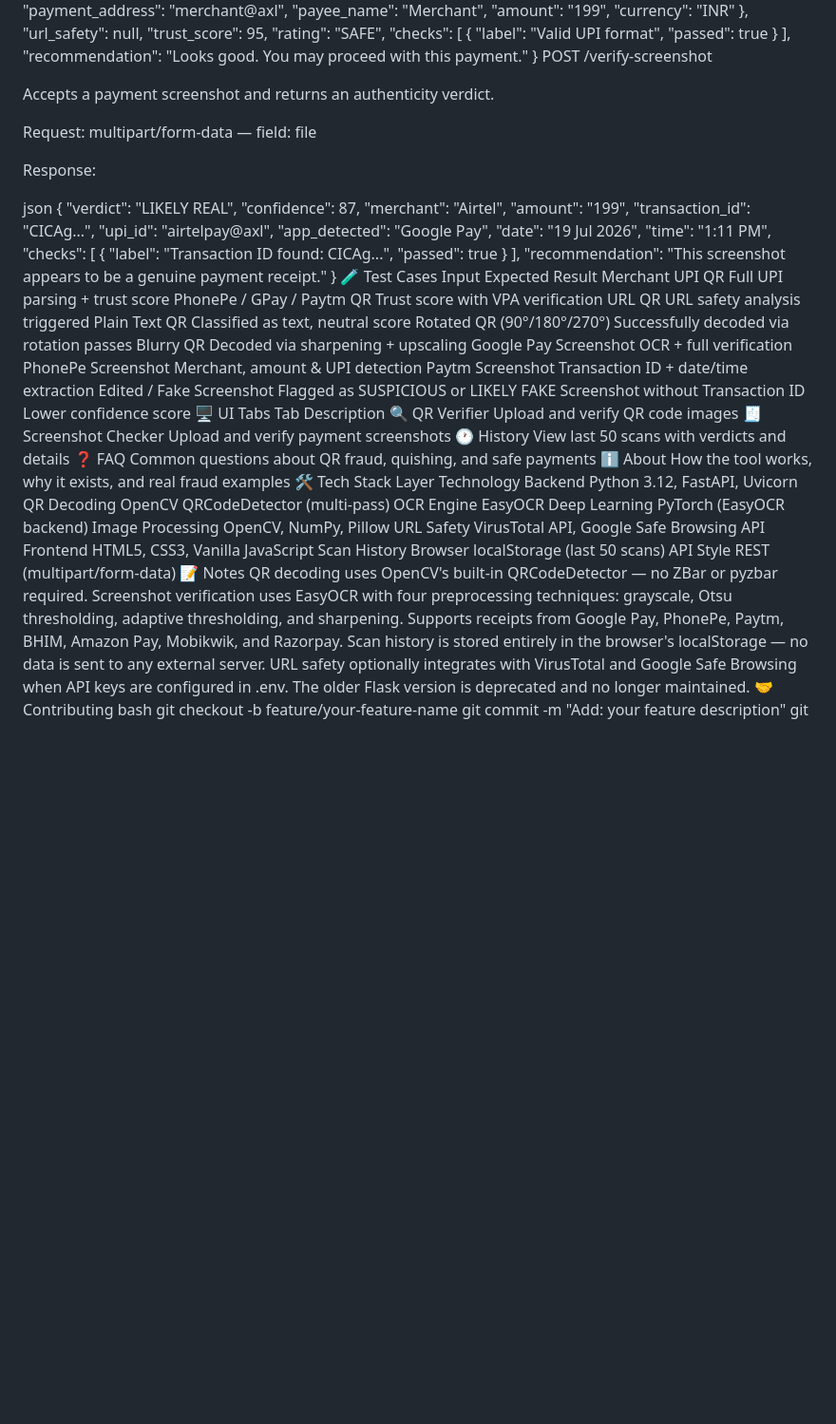
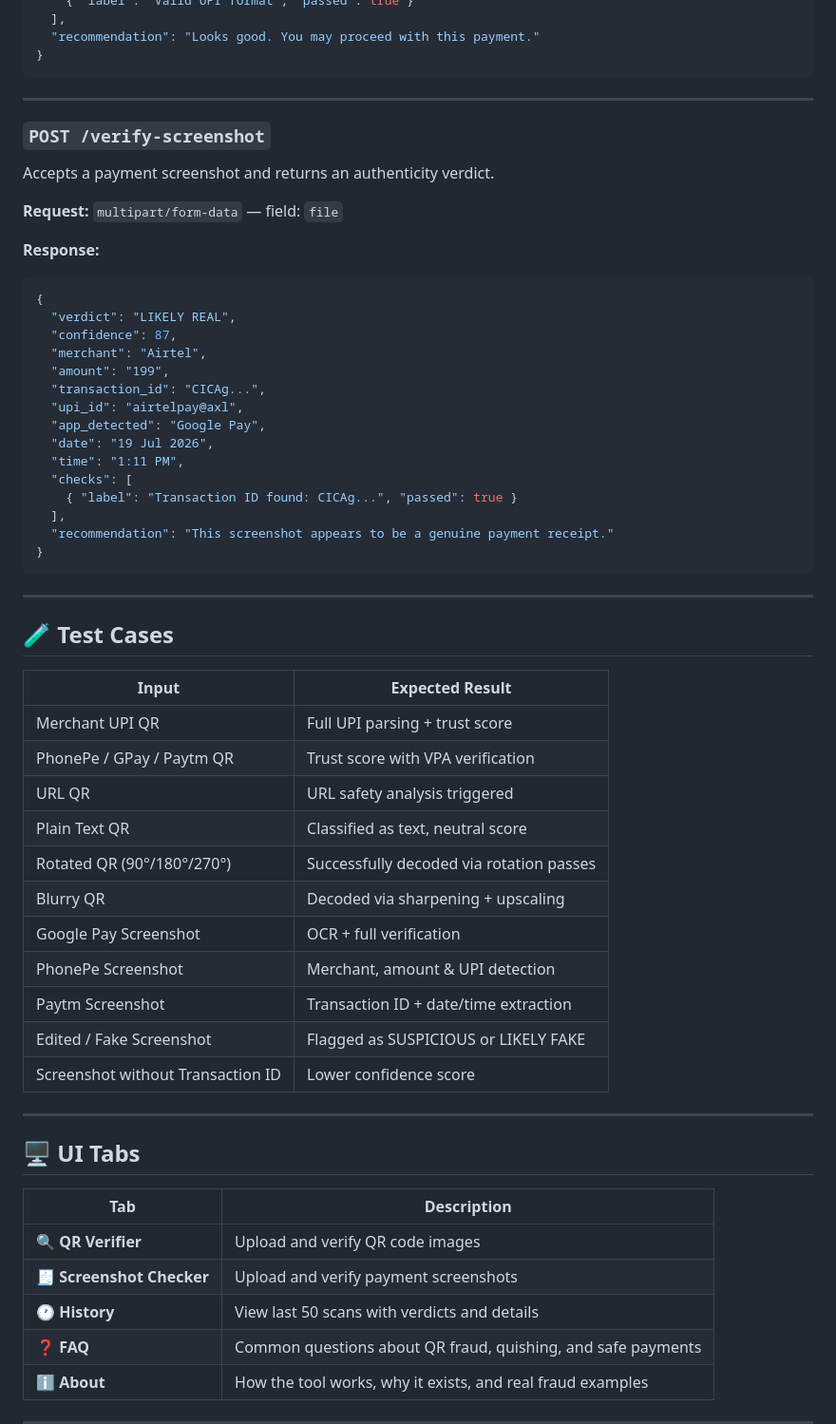
Before and after one commit to mayankOli-09/QR-Code-Based-Secure-Payment-Verification, a Markdown page: README.md, the part around one of its changes. Shown at 95% size. Rendered like a GitHub page; blank space fills up the shorter version.

Commit message:
Improve README formatting and emphasis
Updated formatting and enhanced emphasis in README.

````diff
--- a/README.md
+++ b/README.md
@@ -186,15 +261,19 @@ json
   ],
   "recommendation": "Looks good. You may proceed with this payment."
 }
-POST /verify-screenshot
+```
+
+---
+
+### `POST /verify-screenshot`
 
 Accepts a payment screenshot and returns an authenticity verdict.
 
-Request: multipart/form-data — field: file
+**Request:** `multipart/form-data` — field: `file`
 
-Response:
+**Response:**
 
-json
+```json
 {
   "verdict": "LIKELY REAL",
   "confidence": 87,
@@ -210,43 +289,37 @@ json
   ],
   "recommendation": "This screenshot appears to be a genuine payment receipt."
 }
-🧪 Test Cases
-Input	Expected Result
-Merchant UPI QR	Full UPI parsing + trust score
-PhonePe / GPay / Paytm QR	Trust score with VPA verification
-URL QR	URL safety analysis triggered
-Plain Text QR	Classified as text, neutral score
-Rotated QR (90°/180°/270°)	Successfully decoded via rotation passes
-Blurry QR	Decoded via sharpening + upscaling
-Google Pay Screenshot	OCR + full verification
-PhonePe Screenshot	Merchant, amount & UPI detection
-Paytm Screenshot	Transaction ID + date/time extraction
-Edited / Fake Screenshot	Flagged as SUSPICIOUS or LIKELY FAKE
-Screenshot without Transaction ID	Lower confidence score
-🖥️ UI Tabs
-Tab	Description
-🔍 QR Verifier	Upload and verify QR code images
-🧾 Screenshot Checker	Upload and verify payment screenshots
-🕐 History	View last 50 scans with verdicts and details
-❓ FAQ	Common questions about QR fraud, quishing, and safe payments
-ℹ️ About	How the tool works, why it exists, and real fraud examples
-🛠️ Tech Stack
-Layer	Technology
-Backend	Python 3.12, FastAPI, Uvicorn
-QR Decoding	OpenCV QRCodeDetector (multi-pass)
-OCR Engine	EasyOCR
-Deep Learning	PyTorch (EasyOCR backend)
-Image Processing	OpenCV, NumPy, Pillow
-URL Safety	VirusTotal API, Google Safe Browsing API
-Frontend	HTML5, CSS3, Vanilla JavaScript
-Scan History	Browser localStorage (last 50 scans)
-API Style	REST (multipart/form-data)
-📝 Notes
-QR decoding uses OpenCV's built-in QRCodeDetector — no ZBar or pyzbar required.
-Screenshot verification uses EasyOCR with four preprocessing techniques: grayscale, Otsu thresholding, adaptive thresholding, and sharpening.
-Supports receipts from Google Pay, PhonePe, Paytm, BHIM, Amazon Pay, Mobikwik, and Razorpay.
-Scan history is stored entirely in the browser's localStorage — no data is sent to any external server.
-URL safety optionally integrates with VirusTotal and Google Safe Browsing when API keys are configured in .env.
-The older Flask version is deprecated and no longer maintained.
-🤝 Contributing
-bash
+```
+
+---
+
+## 🧪 Test Cases
+
+| Input | Expected Result |
+|---|---|
+| Merchant UPI QR | Full UPI parsing + trust score |
+| PhonePe / GPay / Paytm QR | Trust score with VPA verification |
+| URL QR | URL safety analysis triggered |
+| Plain Text QR | Classified as text, neutral score |
+| Rotated QR (90°/180°/270°) | Successfully decoded via rotation passes |
+| Blurry QR | Decoded via sharpening + upscaling |
+| Google Pay Screenshot | OCR + full verification |
+| PhonePe Screenshot | Merchant, amount & UPI detection |
+| Paytm Screenshot | Transaction ID + date/time extraction |
+| Edited / Fake Screenshot | Flagged as SUSPICIOUS or LIKELY FAKE |
+| Screenshot without Transaction ID | Lower confidence score |
+
+---
+
+## 🖥️ UI Tabs
+
+| Tab | Description |
+|---|---|
+| 🔍 **QR Verifier** | Upload and verify QR code images |
+| 🧾 **Screenshot Checker** | Upload and verify payment screenshots |
+| 🕐 **History** | View last 50 scans with verdicts and details |
+| ❓ **FAQ** | Common questions about QR fraud, quishing, and safe payments |
+| ℹ️ **About** | How the tool works, why it exists, and real fraud examples |
+
+---
+
````
Also changed, not shown: other parts of README.md (+198 -89 lines).
